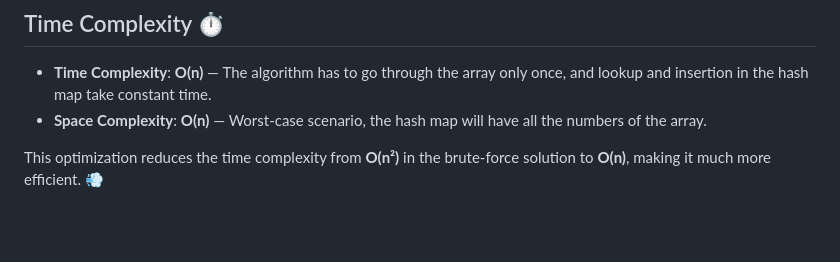
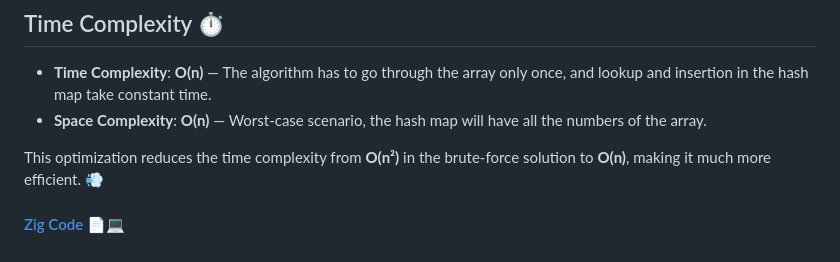
Before and after one commit to BarsamPazhohesh/CobraDecision, a Markdown page: MohsenBg/two_sum/README.md, the part around the change. GitHub-like rendering; blank space fills up the shorter version.

Commit message:
doc: add Zig code link two_sum README.md

```diff
--- a/MohsenBg/two_sum/README.md
+++ b/MohsenBg/two_sum/README.md
@@ -62,3 +62,4 @@ The important observation here is that rather than looking for the complement (`
 - **Space Complexity**: **O(n)** — Worst-case scenario, the hash map will have all the numbers of the array.
 
 This optimization reduces the time complexity from **O(n²)** in the brute-force solution to **O(n)**, making it much more efficient. 💨
+#### [Zig Code](./src/main.zig) 📄💻
```
